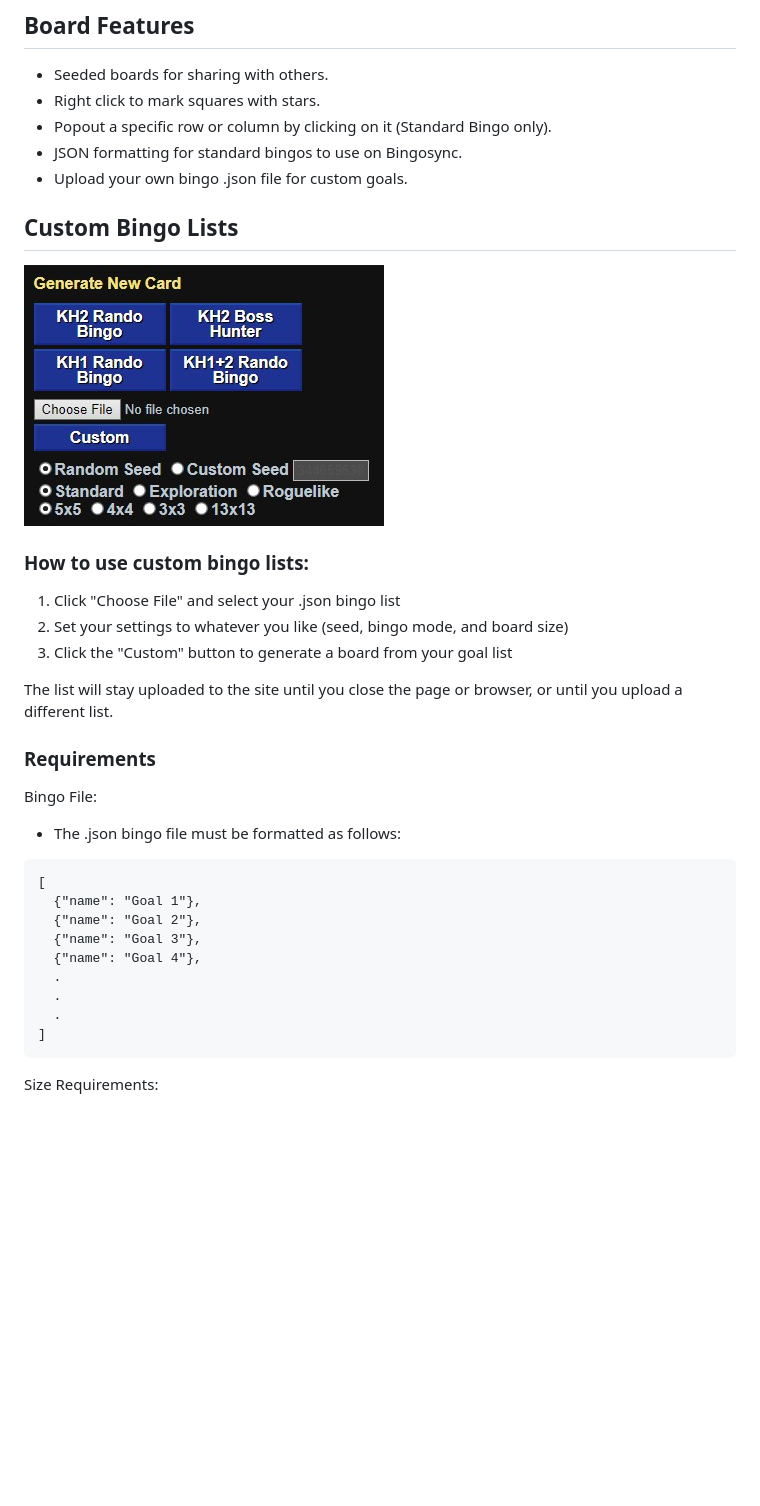
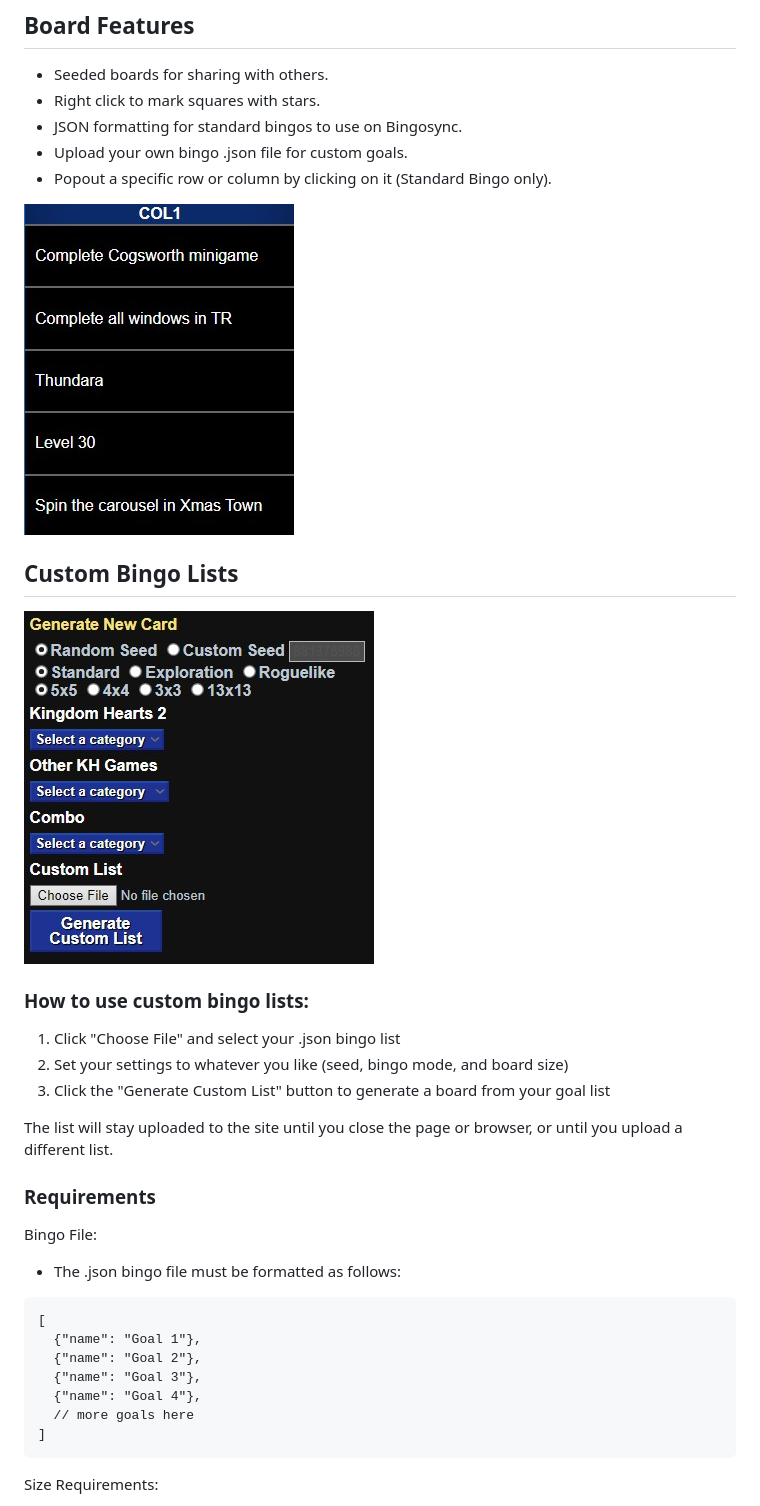
Before and after one commit to CJ-2123/kh2-exploration-bingo, a Markdown page: README.md, the part around the change printed below. Rendered like a GitHub page; pictures changed too: img/custom.jpg, img/popout.jpg (added); blank space fills up the shorter version.

````diff
--- a/README.md
+++ b/README.md
@@ -61,9 +67,11 @@ Roguelike
 
 - Seeded boards for sharing with others.
 - Right click to mark squares with stars.
-- Popout a specific row or column by clicking on it (Standard Bingo only).
 - JSON formatting for standard bingos to use on Bingosync.
 - Upload your own bingo .json file for custom goals.
+- Popout a specific row or column by clicking on it (Standard Bingo only).
+
+![Bingo Board](/img/popout.jpg "Popout Window")
 
 ## Custom Bingo Lists
 
@@ -73,7 +81,7 @@ Roguelike
 
 1. Click "Choose File" and select your .json bingo list
 2. Set your settings to whatever you like (seed, bingo mode, and board size)
-3. Click the "Custom" button to generate a board from your goal list
+3. Click the "Generate Custom List" button to generate a board from your goal list
 
 The list will stay uploaded to the site until you close the page or browser, or until you upload a different list.
 
@@ -89,9 +97,7 @@ Bingo File:
   {"name": "Goal 2"},
   {"name": "Goal 3"},
   {"name": "Goal 4"},
-  .
-  .
-  .
+  // more goals here
 ]
 ```
 
````
Also changed, not shown: other parts of README.md (+6 -0 lines), img/bingo.jpg, img/exploration.jpg.
